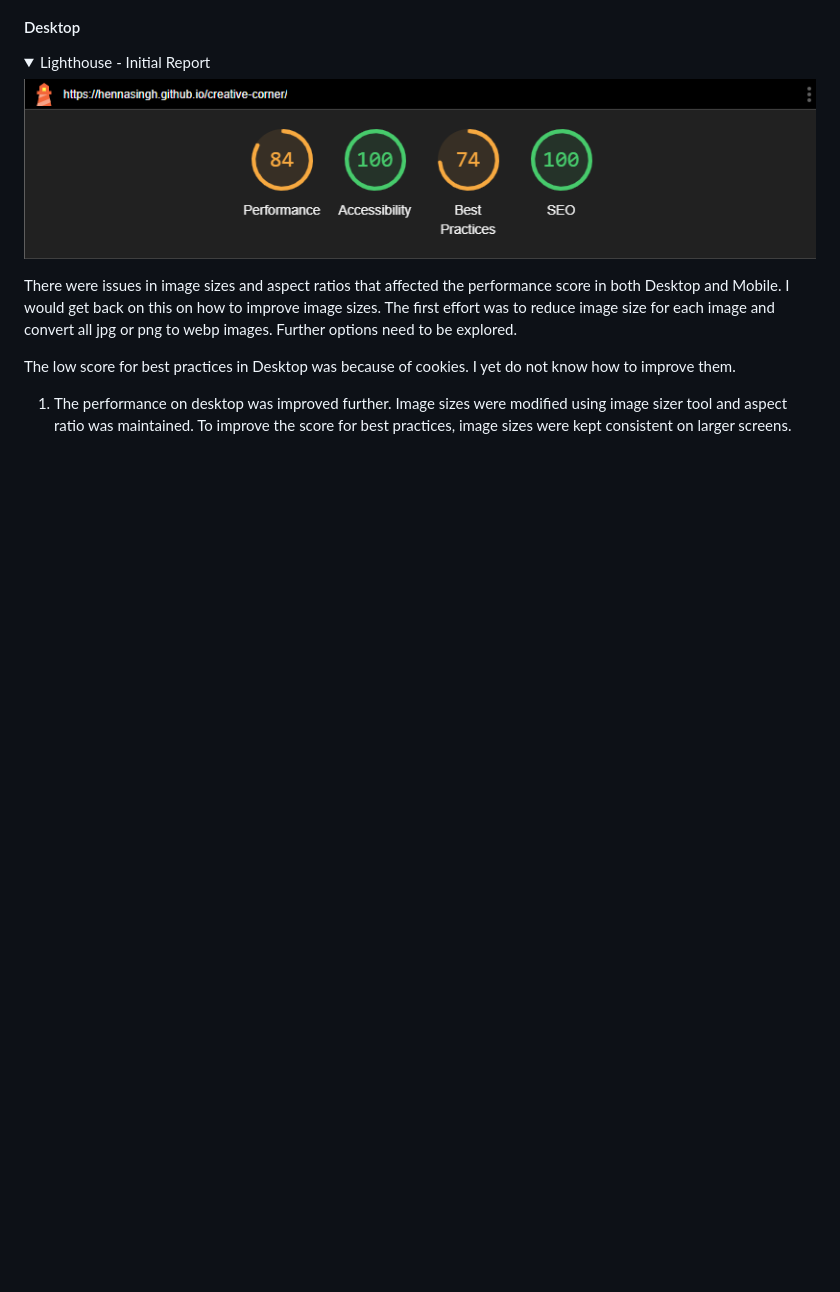
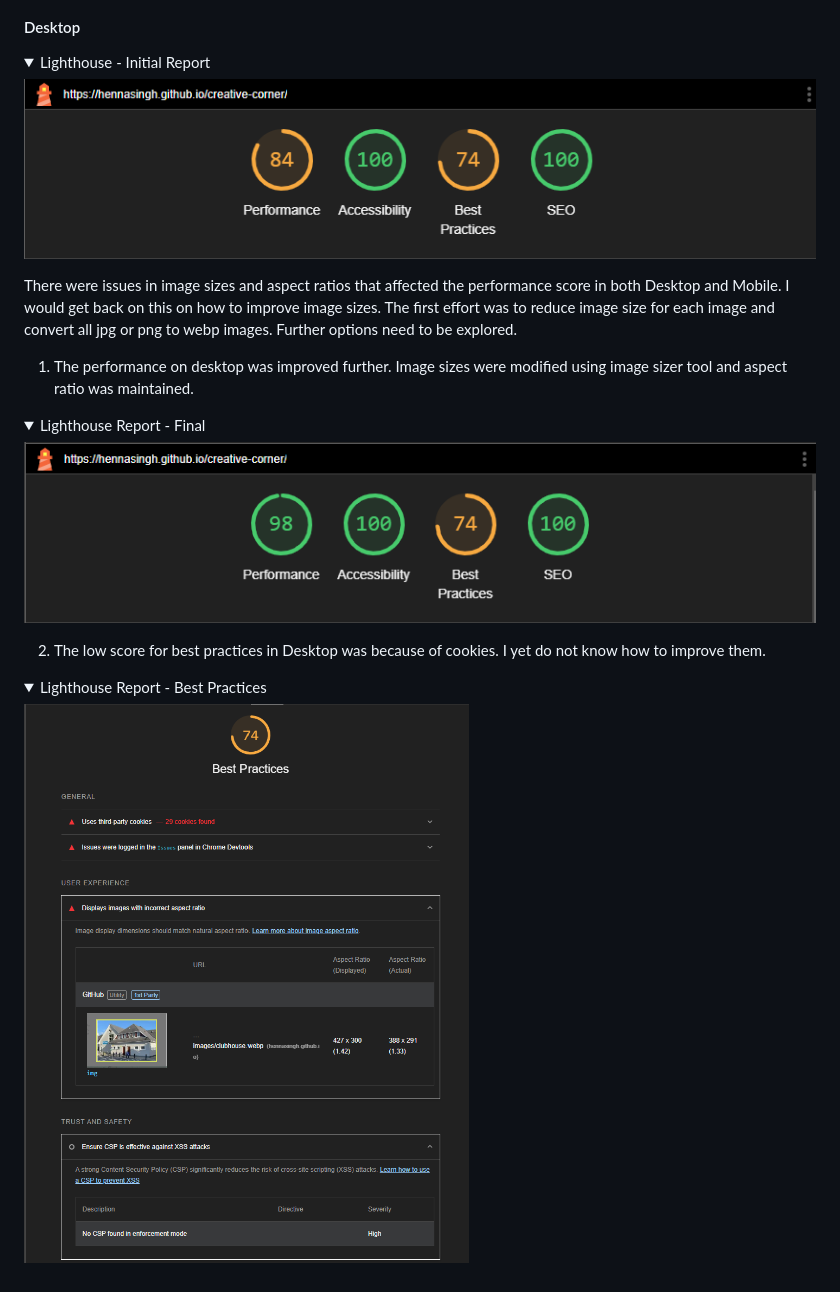
Before and after one commit to hennasingh/creative-corner, a Markdown page: testing.md, the part around the change. GitHub-like rendering; pictures changed too: assets/images/bestPracticesLighthouse.png (added), assets/images/lighthouseFinal.png (added); folded sections open; blank space fills up the shorter version.

Commit message:
Testing: Add reports from lighthouse with improved performance and not so improved best-practices

```diff
--- a/testing.md
+++ b/testing.md
@@ -72,6 +72,18 @@ web apps, SEO, and more.
 
 There were issues in image sizes and aspect ratios that affected the performance score in both Desktop and Mobile. I would get back on this on how to improve image sizes. The first effort was to reduce image size for each image and convert all jpg or png to webp images. Further options need to be explored.
 
-The low score for best practices in Desktop was because of cookies. I yet do not know how to improve them.
+1. The performance on desktop was improved further. Image sizes were modified using image sizer tool and aspect ratio was maintained.
 
-1. The performance on desktop was improved further. Image sizes were modified using image sizer tool and aspect ratio was maintained. To improve the score for best practices, image sizes were kept consistent on larger screens.
+<details>
+    <summary>Lighthouse Report - Final</summary>
+
+![Lighthouse Report - Final](./assets/images/lighthouseFinal.png)
+</details>
+
+2. The low score for best practices in Desktop was because of cookies. I yet do not know how to improve them.
+
+<details>
+    <summary>Lighthouse Report - Best Practices</summary>
+
+![Best Practices - Lighthouse](./assets/images/bestPracticesLighthouse.png)
+</details>
```
